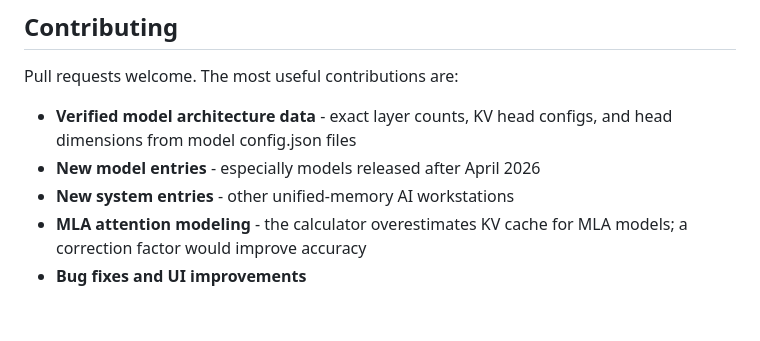
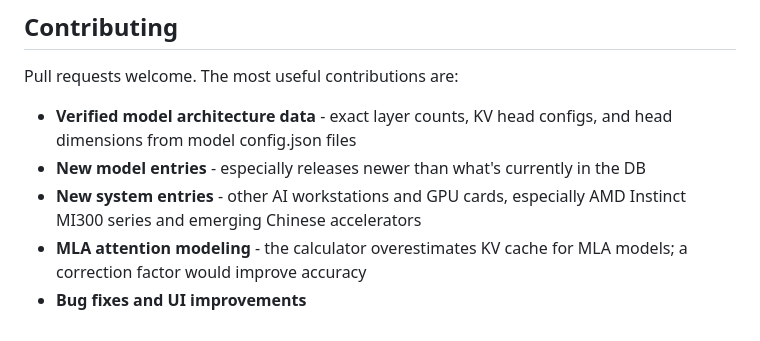
Before and after one commit to kahalewai/ai-workstation-planner, a Markdown page: README.md, the part around one of its changes. GitHub-like rendering.

```diff
--- a/README.md
+++ b/README.md
@@ -147,8 +164,8 @@ Models using Multi-head Latent Attention (MLA), including Mistral Small 4, Kimi
 
 Pull requests welcome. The most useful contributions are:
 - **Verified model architecture data** - exact layer counts, KV head configs, and head dimensions from model config.json files
-- **New model entries** - especially models released after April 2026
-- **New system entries** - other unified-memory AI workstations
+- **New model entries** - especially releases newer than what's currently in the DB
+- **New system entries** - other AI workstations and GPU cards, especially AMD Instinct MI300 series and emerging Chinese accelerators
 - **MLA attention modeling** - the calculator overestimates KV cache for MLA models; a correction factor would improve accuracy
 - **Bug fixes and UI improvements**
 
```
Also changed, not shown: other parts of README.md (+33 -16 lines).
